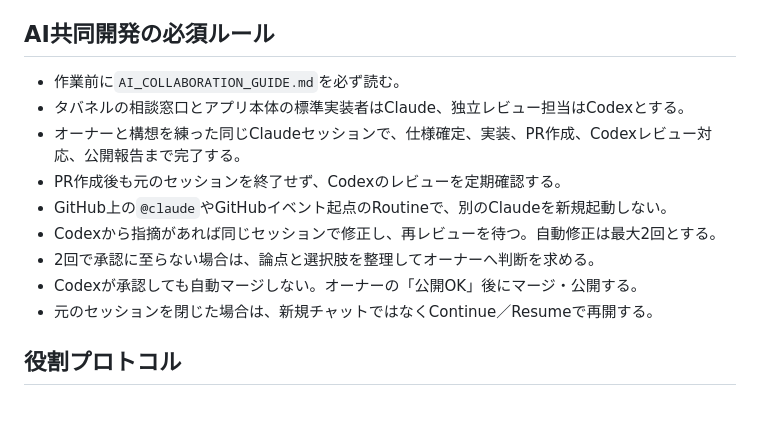
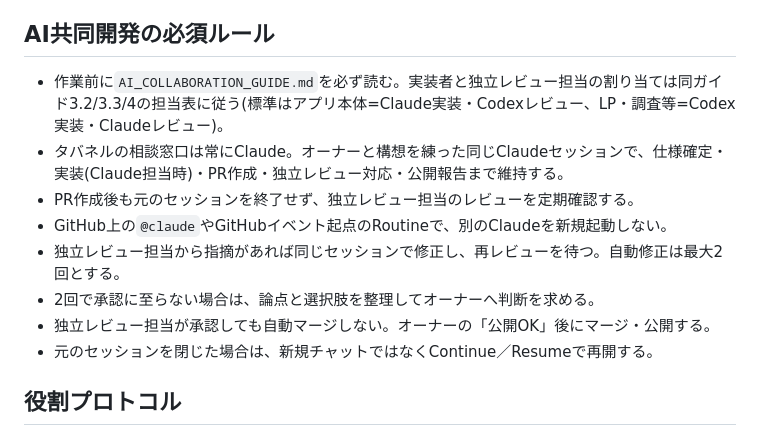
Before and after one commit to DBTG-mgn/DBTG-mgn.github.io, a Markdown page: CLAUDE.md, the part around the change. Drawn GitHub-style; blank space fills up the shorter version.

Commit message:
Codexレビュー指摘(5回目)を反映: CLAUDE.md必須ルールの固定表現を中立化
前回(4回目)のガイド一括修正で漏らしていたCLAUDE.md「AI共同開発の必須ルール」の
実装者/レビュー担当固定表現を修正(オーナー承認済みの一括方針の積み残し分):
- 実装者・独立レビュー担当の割り当てをガイド3.2/3.3/4の担当表参照に統一
- 「Codexレビュー対応/Codexのレビュー/Codexから指摘/Codexが承認」を
  「独立レビュー担当」表記に変更
- Claudeの役割を「相談窓口」に一般化し、実装はClaude担当時に限定と明記

全4ファイル(CLAUDE.md/AI_COLLABORATION_GUIDE.md/AGENTS.md/PRテンプレート)を
再grepし、公開判断ゲート・レビュー担当の実装者依存固定表現が残っていないことを確認。

Co-Authored-By: Claude Opus 4.8 <noreply@anthropic.com>
Claude-Session: https://claude.ai/code/session_012W74h72Lk5jgxrLQwDcevh

```diff
--- a/CLAUDE.md
+++ b/CLAUDE.md
@@ -5,14 +5,13 @@
 
 ## AI共同開発の必須ルール
 
-- 作業前に`AI_COLLABORATION_GUIDE.md`を必ず読む。
-- タバネルの相談窓口とアプリ本体の標準実装者はClaude、独立レビュー担当はCodexとする。
-- オーナーと構想を練った同じClaudeセッションで、仕様確定、実装、PR作成、Codexレビュー対応、公開報告まで完了する。
-- PR作成後も元のセッションを終了せず、Codexのレビューを定期確認する。
+- 作業前に`AI_COLLABORATION_GUIDE.md`を必ず読む。実装者と独立レビュー担当の割り当ては同ガイド3.2/3.3/4の担当表に従う(標準はアプリ本体=Claude実装・Codexレビュー、LP・調査等=Codex実装・Claudeレビュー)。
+- タバネルの相談窓口は常にClaude。オーナーと構想を練った同じClaudeセッションで、仕様確定・実装(Claude担当時)・PR作成・独立レビュー対応・公開報告まで維持する。
+- PR作成後も元のセッションを終了せず、独立レビュー担当のレビューを定期確認する。
 - GitHub上の`@claude`やGitHubイベント起点のRoutineで、別のClaudeを新規起動しない。
-- Codexから指摘があれば同じセッションで修正し、再レビューを待つ。自動修正は最大2回とする。
+- 独立レビュー担当から指摘があれば同じセッションで修正し、再レビューを待つ。自動修正は最大2回とする。
 - 2回で承認に至らない場合は、論点と選択肢を整理してオーナーへ判断を求める。
-- Codexが承認しても自動マージしない。オーナーの「公開OK」後にマージ・公開する。
+- 独立レビュー担当が承認しても自動マージしない。オーナーの「公開OK」後にマージ・公開する。
 - 元のセッションを閉じた場合は、新規チャットではなくContinue／Resumeで再開する。
 
 ## 役割プロトコル
```
